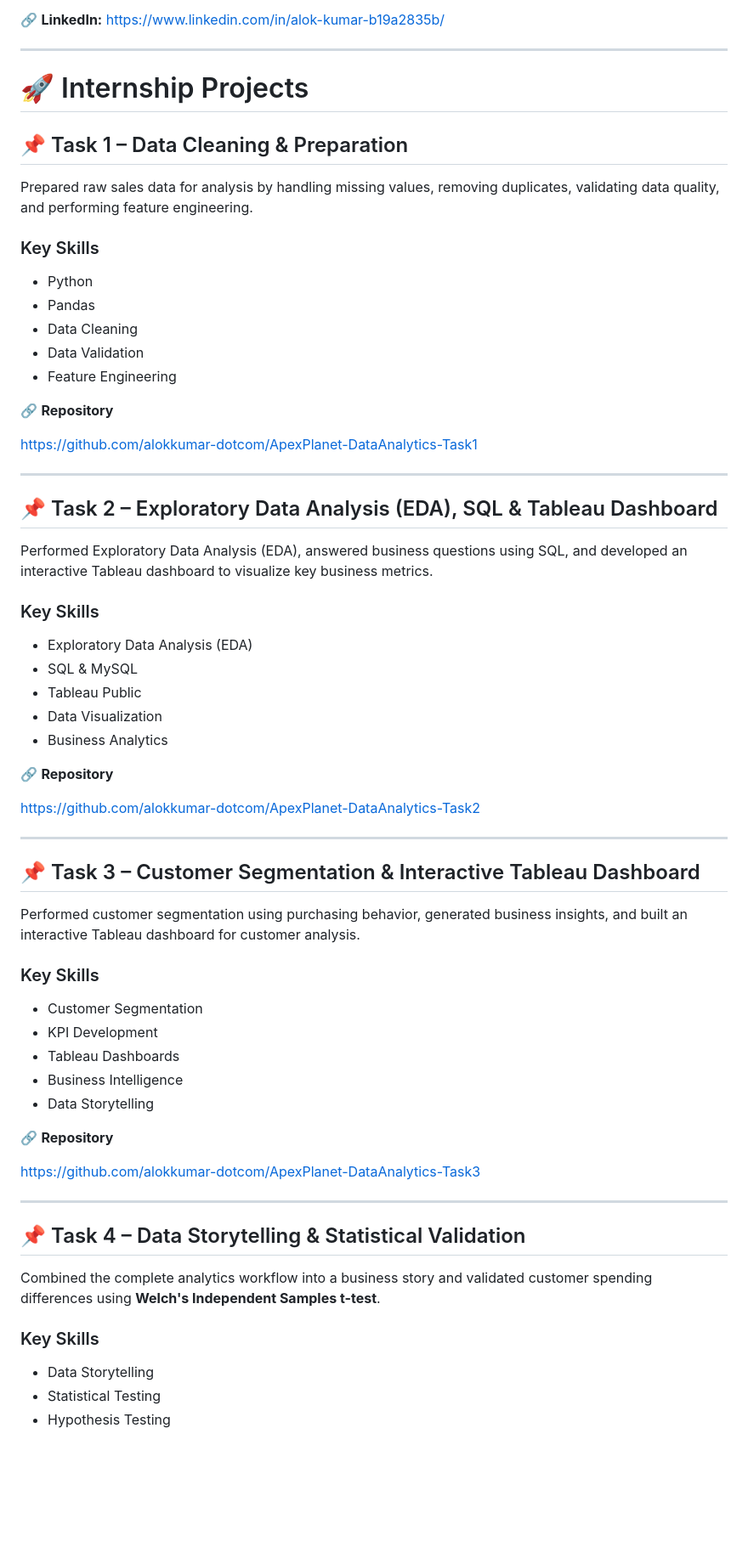
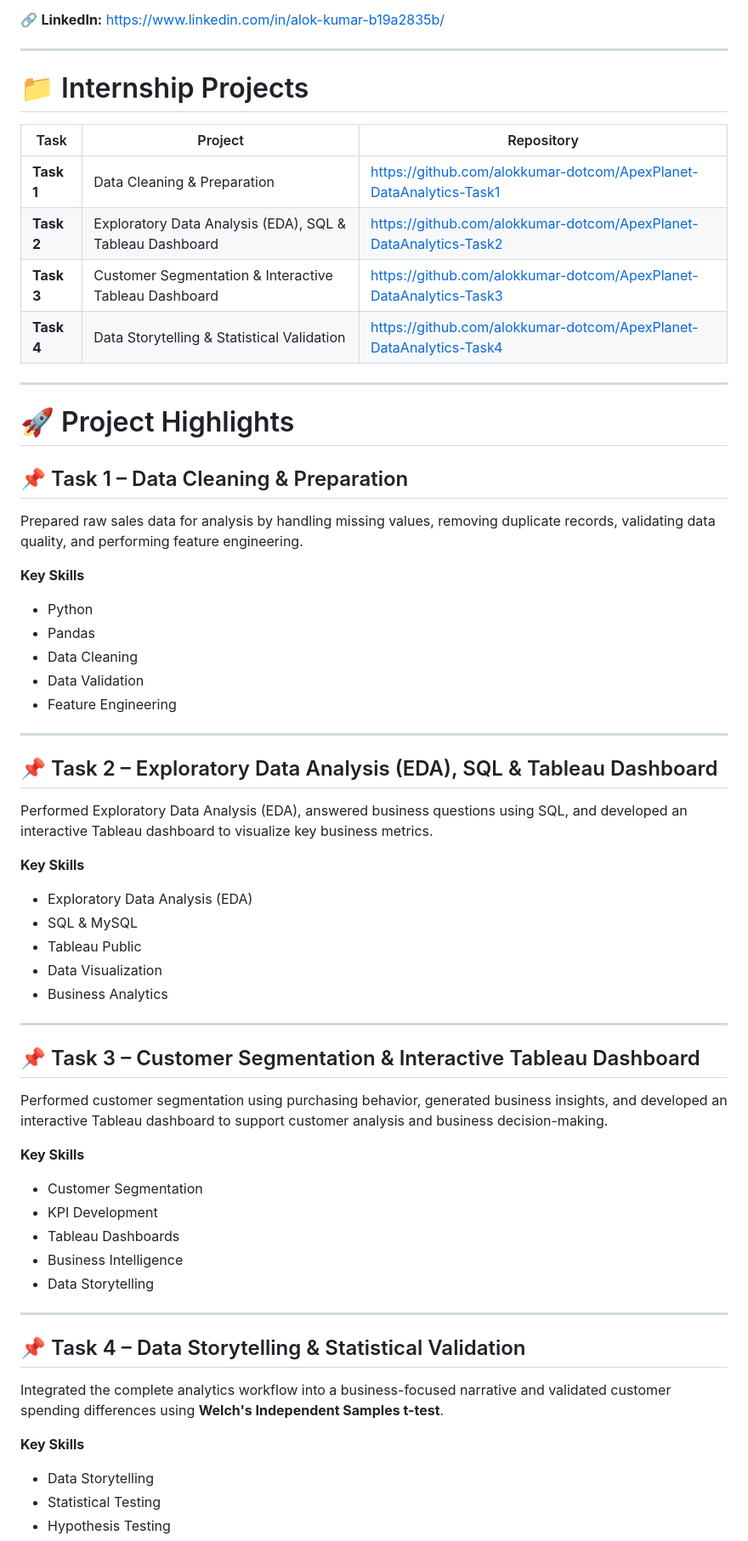
Before and after one commit to alokkumar-dotcom/alokkumar-DataAnalyst-Internship-Portfolio, a Markdown page: README.md, the part around one of its changes. Shown at 85% size. GitHub-like rendering; blank space fills up the shorter version.

```diff
--- a/README.md
+++ b/README.md
@@ -28,13 +28,24 @@ Throughout this internship, I transformed raw sales data into actionable busines
 
 ---
 
-# 🚀 Internship Projects
+# 📁 Internship Projects
+
+| Task | Project | Repository |
+|------|---------|------------|
+| **Task 1** | Data Cleaning & Preparation | https://github.com/alokkumar-dotcom/ApexPlanet-DataAnalytics-Task1 |
+| **Task 2** | Exploratory Data Analysis (EDA), SQL & Tableau Dashboard | https://github.com/alokkumar-dotcom/ApexPlanet-DataAnalytics-Task2 |
+| **Task 3** | Customer Segmentation & Interactive Tableau Dashboard | https://github.com/alokkumar-dotcom/ApexPlanet-DataAnalytics-Task3 |
+| **Task 4** | Data Storytelling & Statistical Validation | https://github.com/alokkumar-dotcom/ApexPlanet-DataAnalytics-Task4 |
+
+---
+
+# 🚀 Project Highlights
 
 ## 📌 Task 1 – Data Cleaning & Preparation
 
-Prepared raw sales data for analysis by handling missing values, removing duplicates, validating data quality, and performing feature engineering.
+Prepared raw sales data for analysis by handling missing values, removing duplicate records, validating data quality, and performing feature engineering.
 
-### Key Skills
+**Key Skills**
 
 - Python
 - Pandas
@@ -42,17 +53,13 @@ Prepared raw sales data for analysis by handling missing values, removing duplic
 - Data Validation
 - Feature Engineering
 
-🔗 **Repository**
-
-https://github.com/alokkumar-dotcom/ApexPlanet-DataAnalytics-Task1
-
 ---
 
 ## 📌 Task 2 – Exploratory Data Analysis (EDA), SQL & Tableau Dashboard
 
 Performed Exploratory Data Analysis (EDA), answered business questions using SQL, and developed an interactive Tableau dashboard to visualize key business metrics.
 
-### Key Skills
+**Key Skills**
 
 - Exploratory Data Analysis (EDA)
 - SQL & MySQL
@@ -60,17 +67,13 @@ Performed Exploratory Data Analysis (EDA), answered business questions using SQL
 - Data Visualization
 - Business Analytics
 
-🔗 **Repository**
-
-https://github.com/alokkumar-dotcom/ApexPlanet-DataAnalytics-Task2
-
 ---
 
 ## 📌 Task 3 – Customer Segmentation & Interactive Tableau Dashboard
 
-Performed customer segmentation using purchasing behavior, generated business insights, and built an interactive Tableau dashboard for customer analysis.
+Performed customer segmentation using purchasing behavior, generated business insights, and developed an interactive Tableau dashboard to support customer analysis and business decision-making.
 
-### Key Skills
+**Key Skills**
 
 - Customer Segmentation
 - KPI Development
@@ -78,17 +81,13 @@ Performed customer segmentation using purchasing behavior, generated business in
 - Business Intelligence
 - Data Storytelling
 
-🔗 **Repository**
-
-https://github.com/alokkumar-dotcom/ApexPlanet-DataAnalytics-Task3
-
 ---
 
 ## 📌 Task 4 – Data Storytelling & Statistical Validation
 
-Combined the complete analytics workflow into a business story and validated customer spending differences using **Welch's Independent Samples t-test**.
+Integrated the complete analytics workflow into a business-focused narrative and validated customer spending differences using **Welch's Independent Samples t-test**.
 
-### Key Skills
+**Key Skills**
 
 - Data Storytelling
 - Statistical Testing
```
Also changed, not shown: other parts of README.md (+23 -25 lines).
